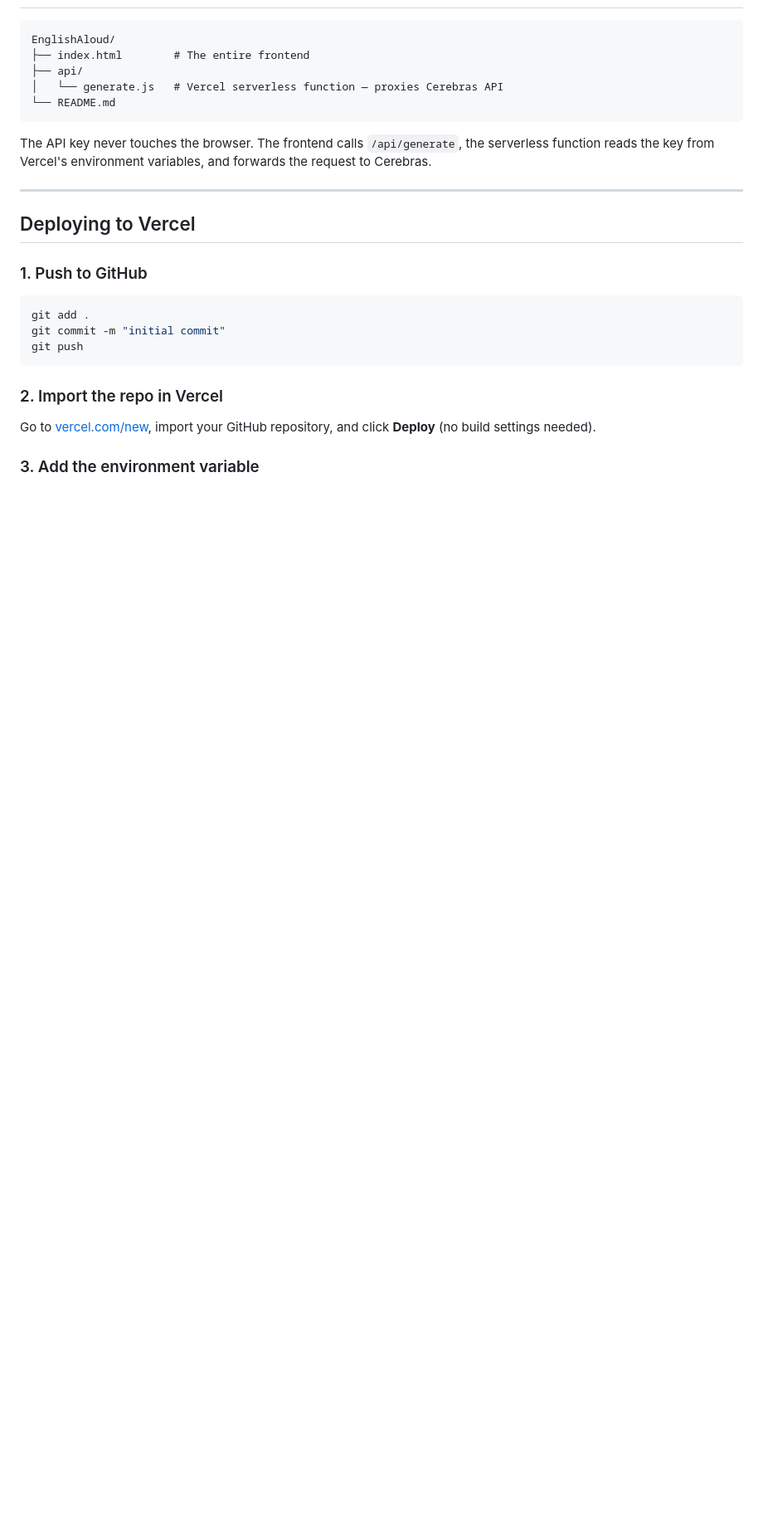
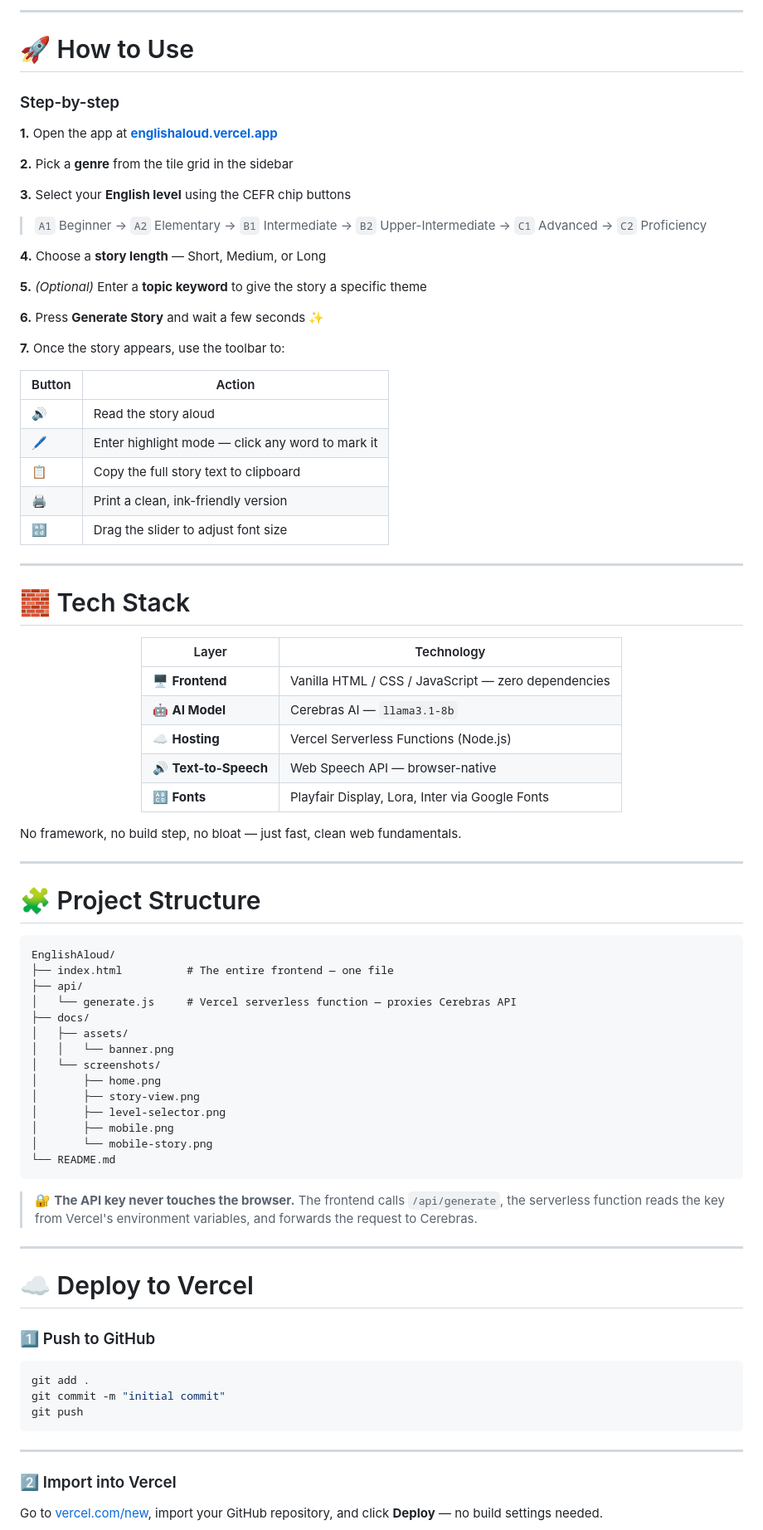
Before and after one commit to abdair-coca/ReadEndlishAloud, a Markdown page: README.md, the part around one of its changes. Shown at 83% size. Drawn GitHub-style; blank space fills up the shorter version.

````diff
--- a/README.md
+++ b/README.md
@@ -53,19 +92,79 @@
+---
+
+# 🚀 How to Use
+
+### Step-by-step
+
+**1.** Open the app at **[englishaloud.vercel.app](https://englishaloud.vercel.app)**
+
+**2.** Pick a **genre** from the tile grid in the sidebar
+
+**3.** Select your **English level** using the CEFR chip buttons
+
+> `A1` Beginner → `A2` Elementary → `B1` Intermediate → `B2` Upper-Intermediate → `C1` Advanced → `C2` Proficiency
+
+**4.** Choose a **story length** — Short, Medium, or Long
+
+**5.** *(Optional)* Enter a **topic keyword** to give the story a specific theme
+
+**6.** Press **Generate Story** and wait a few seconds ✨
+
+**7.** Once the story appears, use the toolbar to:
+
+| Button | Action |
+|---|---|
+| 🔊 | Read the story aloud |
+| 🖊️ | Enter highlight mode — click any word to mark it |
+| 📋 | Copy the full story text to clipboard |
+| 🖨️ | Print a clean, ink-friendly version |
+| 🔡 | Drag the slider to adjust font size |
+
+---
+
+# 🧱 Tech Stack
+
+<div align="center">
+
+| Layer | Technology |
+|---|---|
+| 🖥️ **Frontend** | Vanilla HTML / CSS / JavaScript — zero dependencies |
+| 🤖 **AI Model** | Cerebras AI — `llama3.1-8b` |
+| ☁️ **Hosting** | Vercel Serverless Functions (Node.js) |
+| 🔊 **Text-to-Speech** | Web Speech API — browser-native |
+| 🔠 **Fonts** | Playfair Display, Lora, Inter via Google Fonts |
+
+</div>
+
+No framework, no build step, no bloat — just fast, clean web fundamentals.
+
+---
+
+# 🧩 Project Structure
 
 ```
 EnglishAloud/
-├── index.html        # The entire frontend
+├── index.html          # The entire frontend — one file
 ├── api/
-│   └── generate.js   # Vercel serverless function — proxies Cerebras API
+│   └── generate.js     # Vercel serverless function — proxies Cerebras API
+├── docs/
+│   ├── assets/
+│   │   └── banner.png
+│   └── screenshots/
+│       ├── home.png
+│       ├── story-view.png
+│       ├── level-selector.png
+│       ├── mobile.png
+│       └── mobile-story.png
 └── README.md
 ```
 
-The API key never touches the browser. The frontend calls `/api/generate`, the serverless function reads the key from Vercel's environment variables, and forwards the request to Cerebras.
+> 🔐 **The API key never touches the browser.** The frontend calls `/api/generate`, the serverless function reads the key from Vercel's environment variables, and forwards the request to Cerebras.
 
 ---
 
-## Deploying to Vercel
+# ☁️ Deploy to Vercel
 
-### 1. Push to GitHub
+### 1️⃣ Push to GitHub
 
 ```bash
 git add .
@@ -73,9 +172,9 @@ git commit -m "initial commit"
 git push
 ```
 
-### 2. Import the repo in Vercel
+---
 
-Go to [vercel.com/new](https://vercel.com/new), import your GitHub repository, and click **Deploy** (no build settings needed).
+### 2️⃣ Import into Vercel
 
-### 3. Add the environment variable
+Go to [vercel.com/new](https://vercel.com/new), import your GitHub repository, and click **Deploy** — no build settings needed.
 
````
Also changed, not shown: other parts of README.md (+99 -49 lines), docs/screenshots/home.png (added), docs/screenshots/story-view.png (added), 2 other files.
